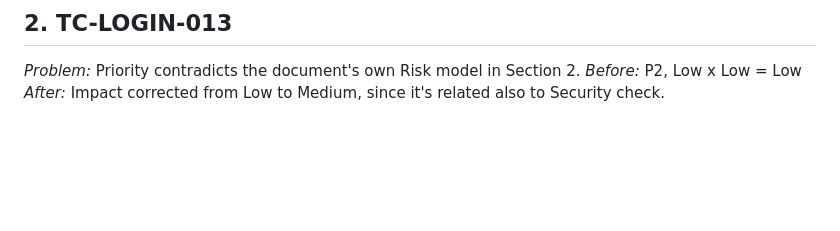
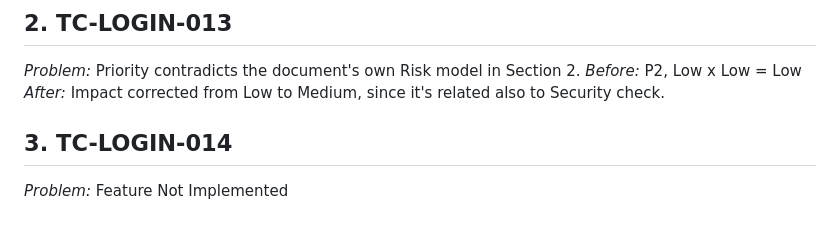
Before and after one commit to YarynaKu/orangehrm-qa-project, a Markdown page: modules/Authentication/exploratory-notes.md, the part around the change. Rendered like a GitHub page; blank space fills up the shorter version.

Commit message:
reviwed manualy whether everything alligns with demo version

```diff
--- a/modules/Authentication/exploratory-notes.md
+++ b/modules/Authentication/exploratory-notes.md
@@ -67,3 +67,6 @@ Both files are complete and ready. Here's a summary of what was built:
 *Problem:* Priority contradicts the document's own Risk model in Section 2.
 *Before:* P2, Low x Low = Low
 *After:*  Impact corrected from Low to Medium, since it's related also to Security check.
+
+## 3. TC-LOGIN-014
+*Problem:* Feature Not Implemented
```
